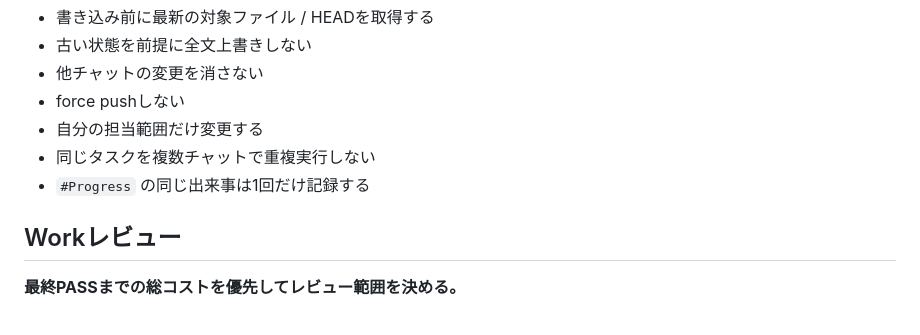
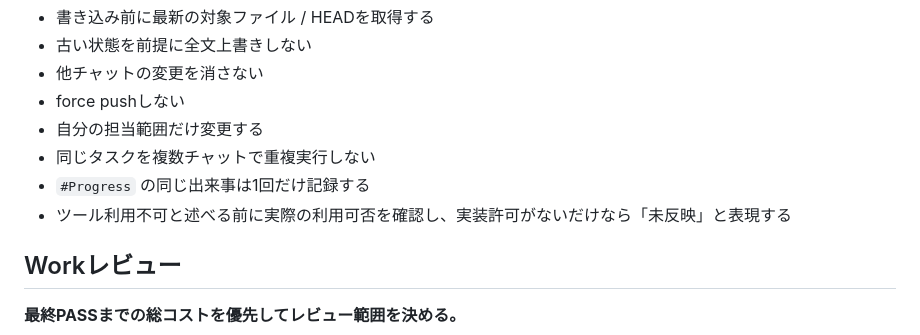
Before and after one commit to yuya228/ai-dev-room, a Markdown page: README.md, the part around the change. GitHub-like rendering.

Commit message:
docs: clarify tool availability handling

```diff
--- a/README.md
+++ b/README.md
@@ -69,6 +69,7 @@ Phase完了後は重要ログを `#PheseN` に固定し、`#Progress` は次のP
 - 自分の担当範囲だけ変更する
 - 同じタスクを複数チャットで重複実行しない
 - `#Progress` の同じ出来事は1回だけ記録する
+- ツール利用不可と述べる前に実際の利用可否を確認し、実装許可がないだけなら「未反映」と表現する
 
 ## Workレビュー
 
```
